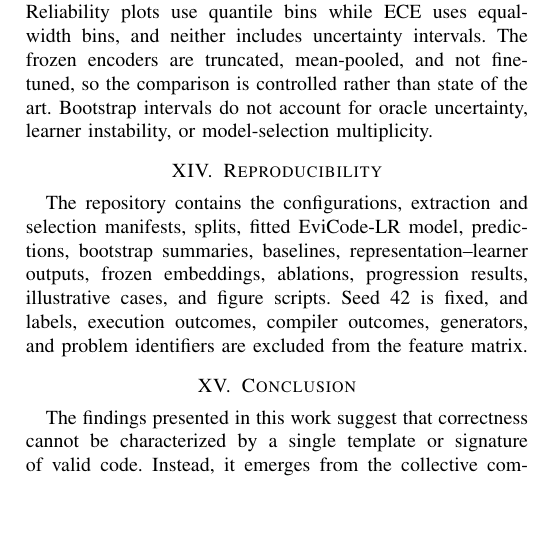
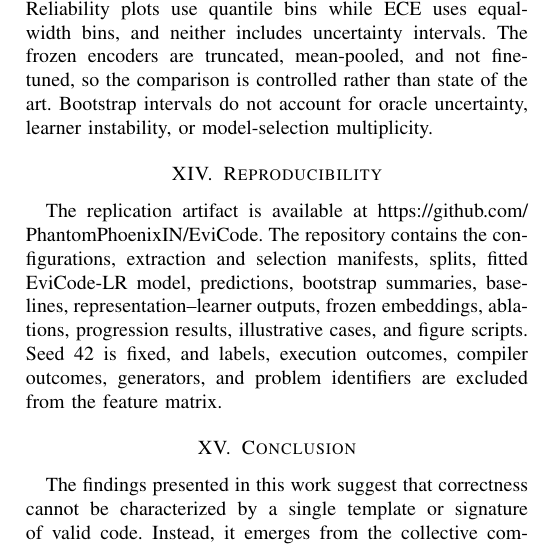
Before and after one commit to PhantomPhoenixIN/EviCode, a LaTeX paper (paper_v2/main_v2.tex): part of one column of page 20 of 22, cut so that both start at the same text, the shorter picture padded with empty space. Compiled offline with pdfLaTeX.

Commit message:
Add artifact link and remove compiled paper

```diff
--- a/paper_v2/main_v2.tex
+++ b/paper_v2/main_v2.tex
@@ -902,7 +902,7 @@ For research, complete generator outputs and controlled fault probes remain comp
 \textbf{Conclusion validity.} AP and threshold metrics depend on prevalence, and pooled ECE can hide subgroup error. Reliability plots use quantile bins while ECE uses equal-width bins, and neither includes uncertainty intervals. The frozen encoders are truncated, mean-pooled, and not fine-tuned, so the comparison is controlled rather than state of the art. Bootstrap intervals do not account for oracle uncertainty, learner instability, or model-selection multiplicity.
 
 \section{Reproducibility}
-The repository contains the configurations, extraction and selection manifests, splits, fitted EviCode-LR model, predictions, bootstrap summaries, baselines, representation--learner outputs, frozen embeddings, ablations, progression results, illustrative cases, and figure scripts. Seed 42 is fixed, and labels, execution outcomes, compiler outcomes, generators, and problem identifiers are excluded from the feature matrix.
+The replication artifact is available at \url{https://github.com/PhantomPhoenixIN/EviCode}. The repository contains the configurations, extraction and selection manifests, splits, fitted EviCode-LR model, predictions, bootstrap summaries, baselines, representation--learner outputs, frozen embeddings, ablations, progression results, illustrative cases, and figure scripts. Seed 42 is fixed, and labels, execution outcomes, compiler outcomes, generators, and problem identifiers are excluded from the feature matrix.
 
 \section{Conclusion}
 The findings presented in this work suggest that correctness cannot be characterized by a single template or signature of valid code. Instead, it emerges from the collective compatibility of multiple semantic properties, including program validity, structural organization, control flow, operator usage, value responsibilities, information propagation, API interactions, and computational complexity. The comparison between learning algorithms further shows that nonlinear models exploit interactions among these observations more effectively, whereas EviCode-LR retains the advantage of directly attributing predictions to interpretable program properties. Although the learned relationships generalize across programming languages and code generators to a meaningful extent, calibration and decision thresholds remain considerably more sensitive to changes in the underlying data distribution.
```
Also changed, not shown: paper_v2/main_v2.pdf (deleted), 1 other file.
